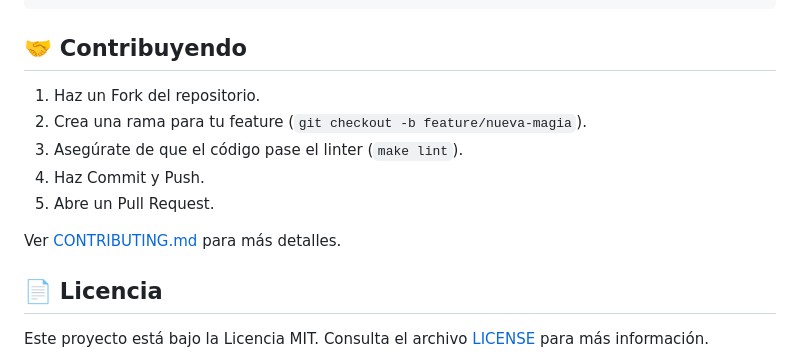
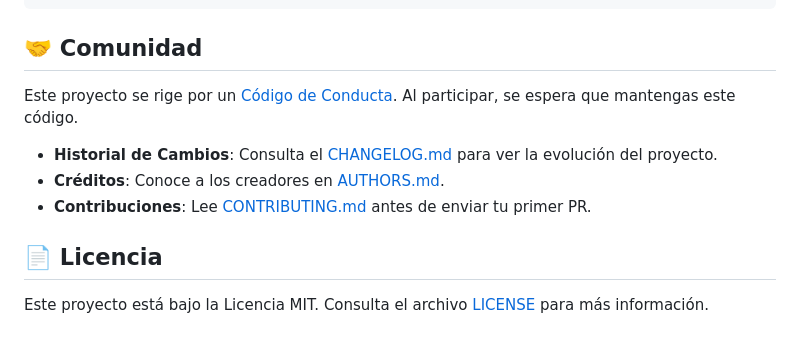
Before and after one commit to vladimiracunadev-create/mcp-ollama-local, a Markdown page: README.md, the part around the change. GitHub-like rendering.

Commit message:
docs: link all standard markdown files in readme

````diff
--- a/README.md
+++ b/README.md
@@ -128,15 +128,12 @@ mcp-ollama-local/
 └── pyproject.toml      # Configuración de dependencias y herramientas
 ```
 
-## 🤝 Contribuyendo
+## 🤝 Comunidad
+Este proyecto se rige por un [Código de Conducta](CODE_OF_CONDUCT.md). Al participar, se espera que mantengas este código.
 
-1.  Haz un Fork del repositorio.
-2.  Crea una rama para tu feature (`git checkout -b feature/nueva-magia`).
-3.  Asegúrate de que el código pase el linter (`make lint`).
-4.  Haz Commit y Push.
-5.  Abre un Pull Request.
-
-Ver [CONTRIBUTING.md](CONTRIBUTING.md) para más detalles.
+- **Historial de Cambios**: Consulta el [CHANGELOG.md](CHANGELOG.md) para ver la evolución del proyecto.
+- **Créditos**: Conoce a los creadores en [AUTHORS.md](AUTHORS.md).
+- **Contribuciones**: Lee [CONTRIBUTING.md](CONTRIBUTING.md) antes de enviar tu primer PR.
 
 ## 📄 Licencia
 
````
